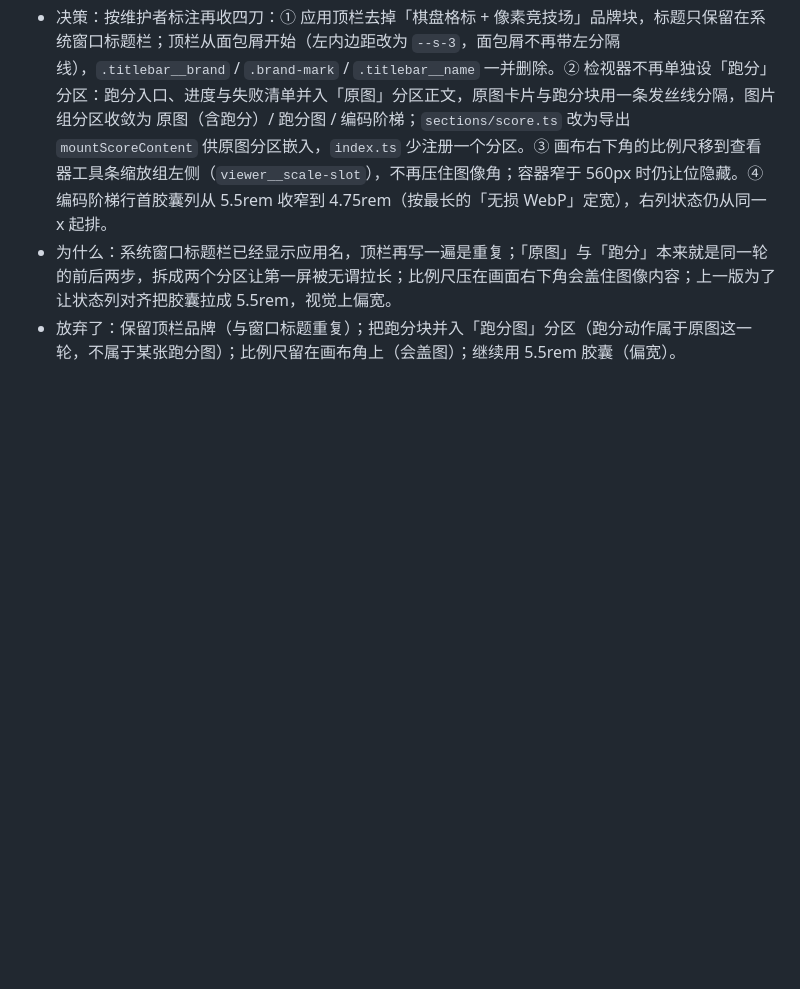
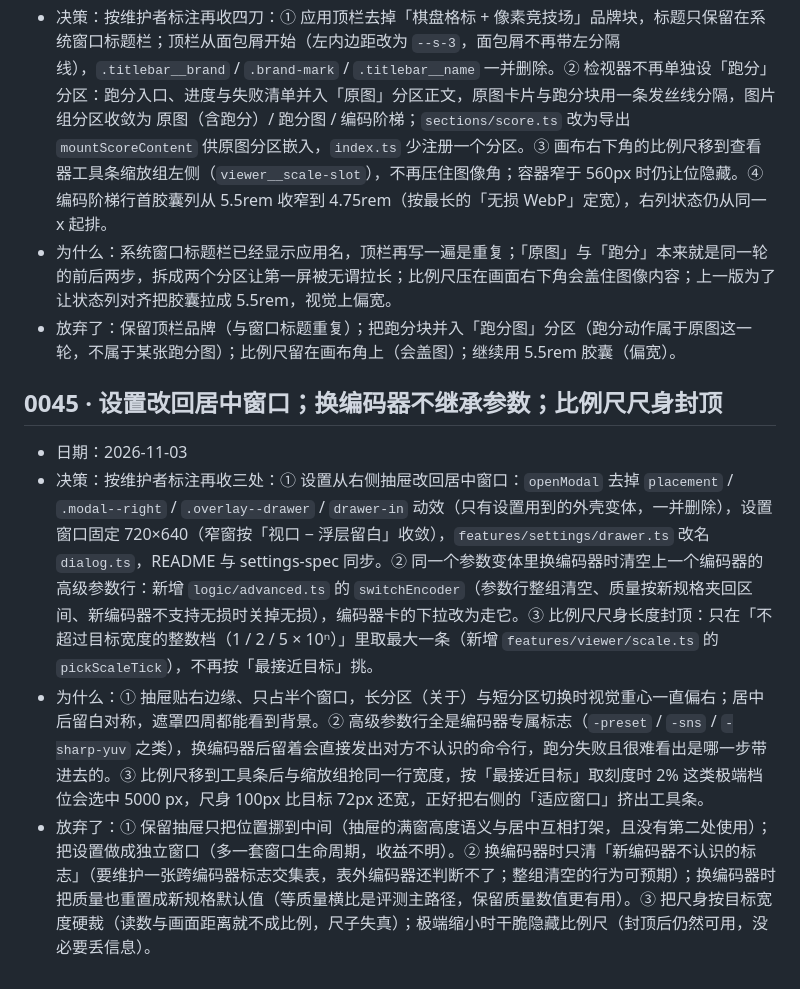
Before and after one commit to BoxMiao007/pixel-arena, a Markdown page: docs/decisions.md, the part around the change. Drawn GitHub-style; blank space fills up the shorter version.

```diff
--- a/docs/decisions.md
+++ b/docs/decisions.md
@@ -302,3 +302,9 @@
 - 决策：按维护者标注再收四刀：① 应用顶栏去掉「棋盘格标 + 像素竞技场」品牌块，标题只保留在系统窗口标题栏；顶栏从面包屑开始（左内边距改为 `--s-3`，面包屑不再带左分隔线），`.titlebar__brand` / `.brand-mark` / `.titlebar__name` 一并删除。② 检视器不再单独设「跑分」分区：跑分入口、进度与失败清单并入「原图」分区正文，原图卡片与跑分块用一条发丝线分隔，图片组分区收敛为 原图（含跑分）/ 跑分图 / 编码阶梯；`sections/score.ts` 改为导出 `mountScoreContent` 供原图分区嵌入，`index.ts` 少注册一个分区。③ 画布右下角的比例尺移到查看器工具条缩放组左侧（`viewer__scale-slot`），不再压住图像角；容器窄于 560px 时仍让位隐藏。④ 编码阶梯行首胶囊列从 5.5rem 收窄到 4.75rem（按最长的「无损 WebP」定宽），右列状态仍从同一 x 起排。
 - 为什么：系统窗口标题栏已经显示应用名，顶栏再写一遍是重复；「原图」与「跑分」本来就是同一轮的前后两步，拆成两个分区让第一屏被无谓拉长；比例尺压在画面右下角会盖住图像内容；上一版为了让状态列对齐把胶囊拉成 5.5rem，视觉上偏宽。
 - 放弃了：保留顶栏品牌（与窗口标题重复）；把跑分块并入「跑分图」分区（跑分动作属于原图这一轮，不属于某张跑分图）；比例尺留在画布角上（会盖图）；继续用 5.5rem 胶囊（偏宽）。
+
+## 0045 · 设置改回居中窗口；换编码器不继承参数；比例尺尺身封顶
+- 日期：2026-11-03
+- 决策：按维护者标注再收三处：① 设置从右侧抽屉改回居中窗口：`openModal` 去掉 `placement` / `.modal--right` / `.overlay--drawer` / `drawer-in` 动效（只有设置用到的外壳变体，一并删除），设置窗口固定 720×640（窄窗按「视口 − 浮层留白」收敛），`features/settings/drawer.ts` 改名 `dialog.ts`，README 与 settings-spec 同步。② 同一个参数变体里换编码器时清空上一个编码器的高级参数行：新增 `logic/advanced.ts` 的 `switchEncoder`（参数行整组清空、质量按新规格夹回区间、新编码器不支持无损时关掉无损），编码器卡的下拉改为走它。③ 比例尺尺身长度封顶：只在「不超过目标宽度的整数档（1 / 2 / 5 × 10ⁿ）」里取最大一条（新增 `features/viewer/scale.ts` 的 `pickScaleTick`），不再按「最接近目标」挑。
+- 为什么：① 抽屉贴右边缘、只占半个窗口，长分区（关于）与短分区切换时视觉重心一直偏右；居中后留白对称，遮罩四周都能看到背景。② 高级参数行全是编码器专属标志（`-preset` / `-sns` / `-sharp-yuv` 之类），换编码器后留着会直接发出对方不认识的命令行，跑分失败且很难看出是哪一步带进去的。③ 比例尺移到工具条后与缩放组抢同一行宽度，按「最接近目标」取刻度时 2% 这类极端档位会选中 5000 px，尺身 100px 比目标 72px 还宽，正好把右侧的「适应窗口」挤出工具条。
+- 放弃了：① 保留抽屉只把位置挪到中间（抽屉的满窗高度语义与居中互相打架，且没有第二处使用）；把设置做成独立窗口（多一套窗口生命周期，收益不明）。② 换编码器时只清「新编码器不认识的标志」（要维护一张跨编码器标志交集表，表外编码器还判断不了；整组清空的行为可预期）；换编码器时把质量也重置成新规格默认值（等质量横比是评测主路径，保留质量数值更有用）。③ 把尺身按目标宽度硬裁（读数与画面距离就不成比例，尺子失真）；极端缩小时干脆隐藏比例尺（封顶后仍然可用，没必要丢信息）。
```
Also changed, not shown: README.md (+4 -4 lines), docs/refactor/settings-spec.md (+5 -5 lines).
